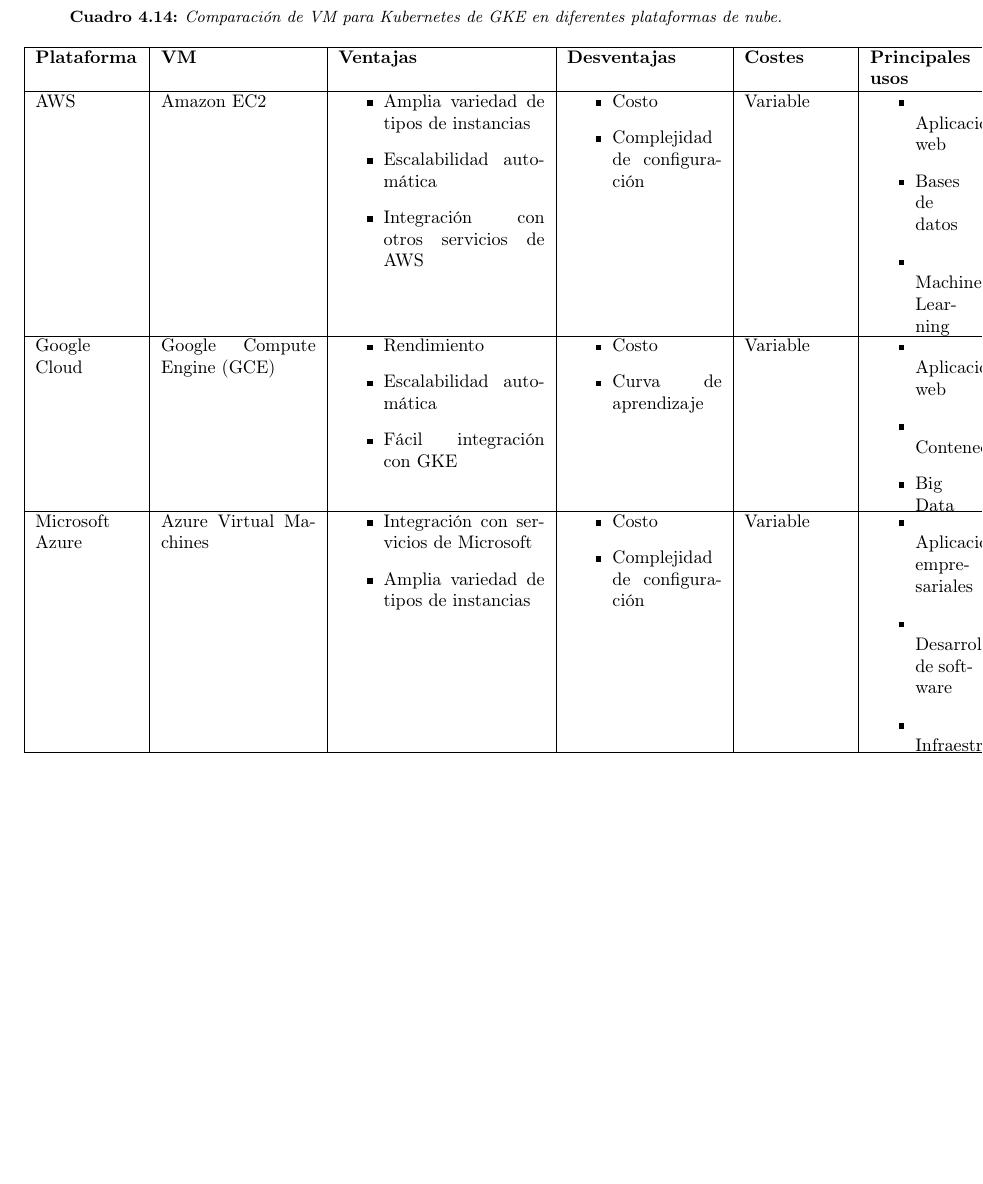
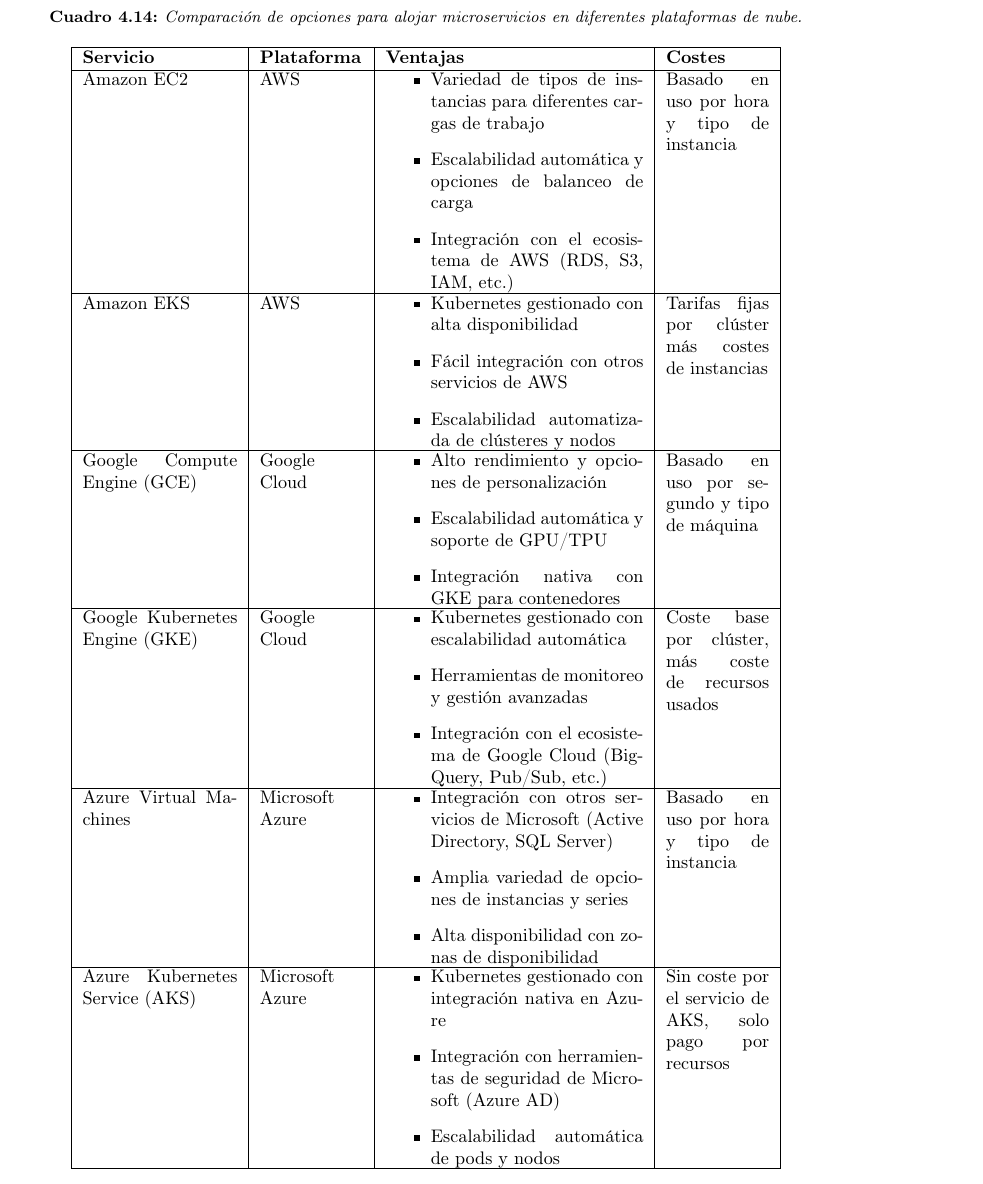
Before and after one commit to DanielAlvre/capitulos, a LaTeX book (main.tex, which reads CAPITULOS/capitulo4/capitulo4.tex): part of page 37 of 42 before the commit and part of page 37 of 44 after it, cut so that both start at the same text, the shorter picture padded with empty space. Compiled offline with pdfLaTeX.

Commit message:
se agregan cambio firebise

```diff
--- a/CAPITULOS/capitulo4/capitulo4.tex
+++ b/CAPITULOS/capitulo4/capitulo4.tex
@@ -364,82 +365,70 @@
 
 En la Tabla \ref{tabla_comparativa_vm_kubernetes} se presenta una comparativa de las principales VM para Kubernetes de GKE de las principales nubes.
 
-\begin{table}[h]
+\begin{table}[H]
     \centering
-    \caption{Comparación de VM para Kubernetes de GKE en diferentes plataformas de nube.}
-    \label{tabla_comparativa_vm_kubernetes}
-    \begin{tabular}{|p{2cm}|p{3cm}|p{4cm}|p{3cm}|p{2cm}|p{2cm}|}
+    \caption{Comparación de opciones para alojar microservicios en diferentes plataformas de nube.}
+    \label{tabla_comparativa_microservicios}
+    \begin{tabular}{|p{3cm}|p{2cm}|p{5cm}|p{2cm}|}
         \hline
-        \textbf{Plataforma} & \textbf{VM} & \textbf{Ventajas} & \textbf{Desventajas} & \textbf{Costes} & \textbf{Principales usos} \\
+        \textbf{Servicio} & \textbf{Plataforma} & \textbf{Ventajas} & \textbf{Costes} \\
         \hline
-        AWS & Amazon EC2 &
+        Amazon EC2 & AWS &
         \begin{minipage}[t]{\linewidth}
             \begin{itemize}
-                \item Amplia variedad de tipos de instancias
-                \item Escalabilidad automática
-                \item Integración con otros servicios de AWS
+                \item Variedad de tipos de instancias para diferentes cargas de trabajo
+                \item Escalabilidad automática y opciones de balanceo de carga
+                \item Integración con el ecosistema de AWS (RDS, S3, IAM, etc.)
             \end{itemize}
-        \end{minipage} &
+        \end{minipage} & Basado en uso por hora y tipo de instancia \\
+        \hline
+        Amazon EKS & AWS &
         \begin{minipage}[t]{\linewidth}
             \begin{itemize}
-                \item Costo
-                \item Complejidad de configuración
+                \item Kubernetes gestionado con alta disponibilidad
+                \item Fácil integración con otros servicios de AWS
+                \item Escalabilidad automatizada de clústeres y nodos
             \end{itemize}
-        \end{minipage} & Variable &
+        \end{minipage} & Tarifas fijas por clúster más costes de instancias \\
+        \hline
+        Google Compute Engine (GCE) & Google Cloud &
         \begin{minipage}[t]{\linewidth}
             \begin{itemize}
-                \item Aplicaciones web
-                \item Bases de datos
-                \item Machine Learning
+                \item Alto rendimiento y opciones de personalización
+                \item Escalabilidad automática y soporte de GPU/TPU
+                \item Integración nativa con GKE para contenedores
             \end{itemize}
-        \end{minipage} \\
+        \end{minipage} & Basado en uso por segundo y tipo de máquina \\
         \hline
-        Google Cloud & Google Compute Engine (GCE) &
+        Google Kubernetes Engine (GKE) & Google Cloud &
         \begin{minipage}[t]{\linewidth}
             \begin{itemize}
-                \item Rendimiento
-                \item Escalabilidad automática
-                \item Fácil integración con GKE
+                \item Kubernetes gestionado con escalabilidad automática
+                \item Herramientas de monitoreo y gestión avanzadas
+                \item Integración con el ecosistema de Google Cloud (BigQuery, Pub/Sub, etc.)
             \end{itemize}
-        \end{minipage} &
+        \end{minipage} & Coste base por clúster, más coste de recursos usados \\
+        \hline
+        Azure Virtual Machines & Microsoft Azure &
         \begin{minipage}[t]{\linewidth}
             \begin{itemize}
-                \item Costo
-                \item Curva de aprendizaje
+                \item Integración con otros servicios de Microsoft (Active Directory, SQL Server)
+                \item Amplia variedad de opciones de instancias y series
+                \item Alta disponibilidad con zonas de disponibilidad
             \end{itemize}
-        \end{minipage} & Variable &
+        \end{minipage} & Basado en uso por hora y tipo de instancia \\
+        \hline
+        Azure Kubernetes Service (AKS) & Microsoft Azure &
         \begin{minipage}[t]{\linewidth}
             \begin{itemize}
-                \item Aplicaciones web
-                \item Contenedores
-                \item Big Data
+                \item Kubernetes gestionado con integración nativa en Azure
+                \item Integración con herramientas de seguridad de Microsoft (Azure AD)
+                \item Escalabilidad automática de pods y nodos
             \end{itemize}
-        \end{minipage} \\
-        \hline
-        Microsoft Azure & Azure Virtual Machines &
-        \begin{minipage}[t]{\linewidth}
-            \begin{itemize}
-                \item Integración con servicios de Microsoft
-                \item Amplia variedad de tipos de instancias
-            \end{itemize}
-        \end{minipage} &
-        \begin{minipage}[t]{\linewidth}
-            \begin{itemize}
-                \item Costo
-                \item Complejidad de configuración
-            \end{itemize}
-        \end{minipage} & Variable &
-        \begin{minipage}[t]{\linewidth}
-            \begin{itemize}
-                \item Aplicaciones empresariales
-                \item Desarrollo de software
-                \item Infraestructura
-            \end{itemize}
-        \end{minipage} \\
+        \end{minipage} & Sin coste por el servicio de AKS, solo pago por recursos \\
         \hline
     \end{tabular}
 \end{table}
-
 
 
 \subsection{Comparación de Buckets}
--- a/main.tex
+++ b/main.tex
@@ -26,9 +46,7 @@
 \usepackage{tocloft}  % Para crear el índice de ecuaciones
 \usepackage{rotating}
 \usepackage{float}
-\documentclass{article}
 \usepackage{tabularx}
-
 
 % --- Configura la sangría y el espacio entre párrafos ---
 \setlength{\parindent}{0pt}  % Elimina la sangría de primera línea
```
Also changed, not shown: out/main.pdf (deleted), CAPITULOS/capitulo4/capitulo4.tex (68 more changed lines), main.tex (20 more changed lines), 10 other files.
